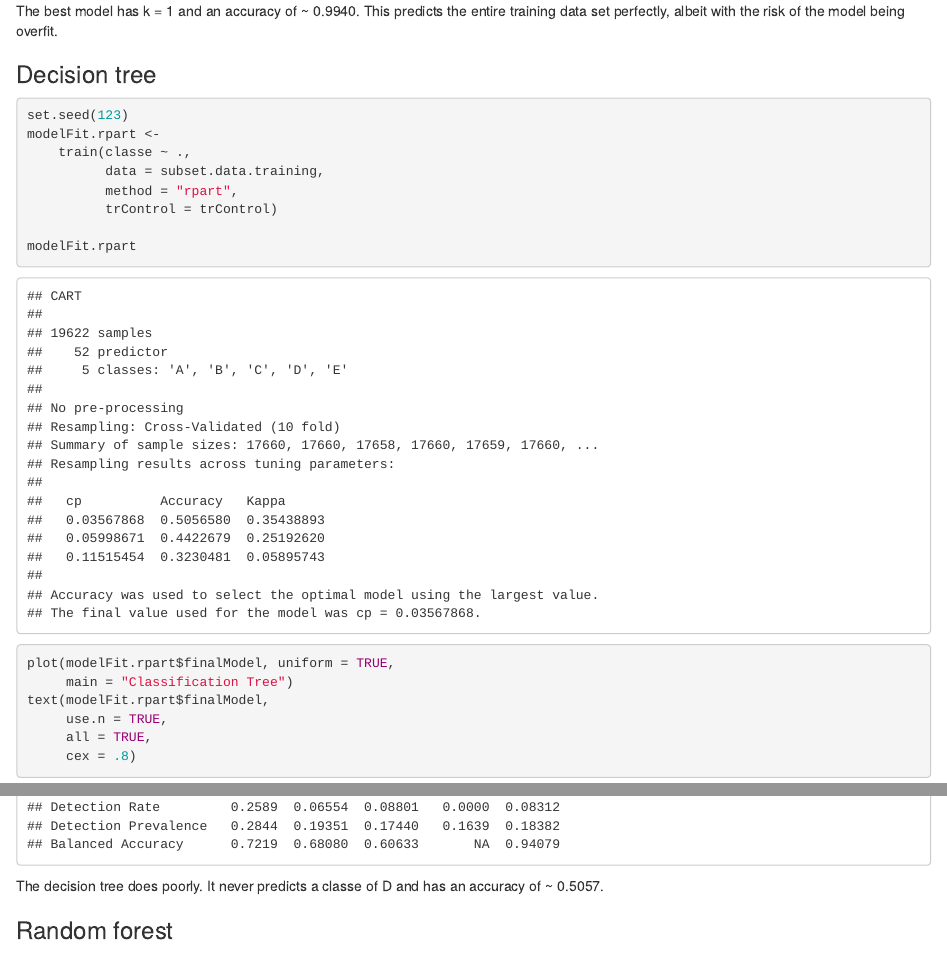
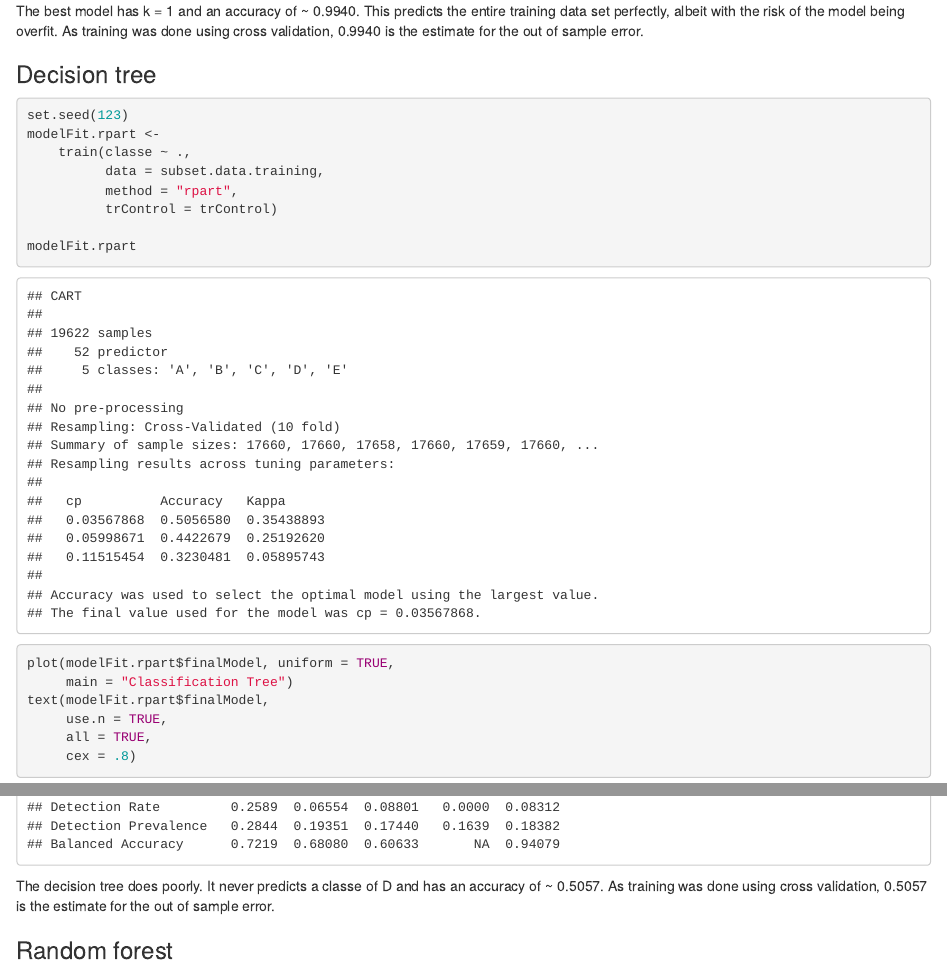
Before and after one commit to ryansandersuk/practical-machine-learning, an R Markdown document (index.Rmd): the page in a window 1100 px wide, from 9010 px down, and a second part further down, joined at a grey line. The pictures show the output file index.html that the author committed with the source, opened offline.

Commit message:
Made it clear what the expected out of sample error is expected to be.

````diff
--- a/index.Rmd
+++ b/index.Rmd
@@ -122,11 +122,11 @@ confusionMatrix(subset.data.training$classe,
                 predict(modelFit.knn, subset.data.training))
 ```
 
-The best model has k = 1 and an accuracy of ~ 0.9940. This predicts the entire training data set perfectly, albeit with the risk of the model being overfit.
+The best model has k = 1 and an accuracy of ~ 0.9940. This predicts the entire training data set perfectly, albeit with the risk of the model being overfit. As training was done using cross validation, 0.9940 is the estimate for the out of sample error.
 
 ### Decision tree
 
-```{r decision-tree}
+```{r decision-tree, cache = TRUE}
 set.seed(123)
 modelFit.rpart <-
     train(classe ~ .,
@@ -145,11 +145,11 @@ confusionMatrix(subset.data.training$classe,
                 predict(modelFit.rpart, subset.data.training))
 ```
 
-The decision tree does poorly. It never predicts a classe of D and has an accuracy of ~ 0.5057.
+The decision tree does poorly. It never predicts a classe of D and has an accuracy of ~ 0.5057. As training was done using cross validation, 0.5057 is the estimate for the out of sample error.
 
 ### Random forest
 
-```{r random-forest}
+```{r random-forest, cache = TRUE}
 set.seed(123)
 modelFit.rf <-
     train(classe ~ .,
````
Also changed, not shown: index.html, index_files/figure-html/decision-tree-1.png (added), index_files/figure-html/knn-1.png (added), index_files/figure-html/random-forest-1.png (added), index_files/figure-html/random-forest-2.png (added), index.Rmd (4 more changed lines).
